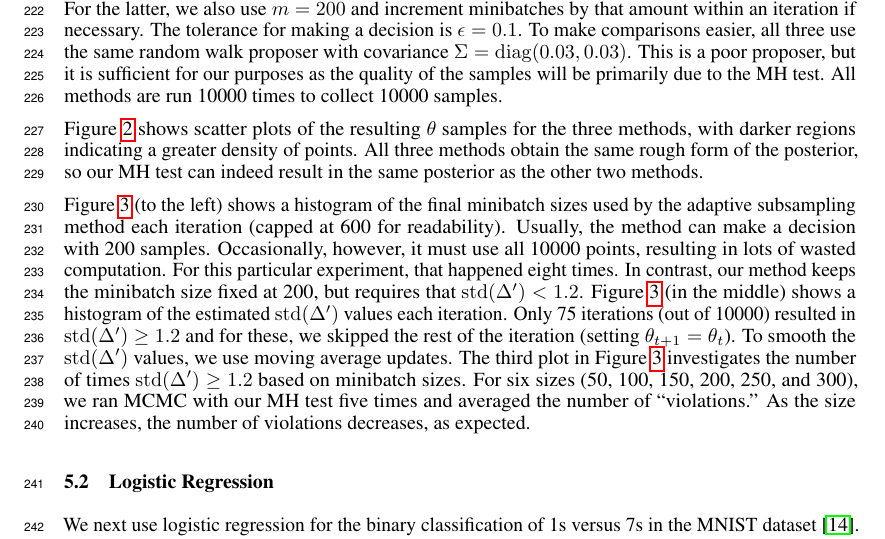
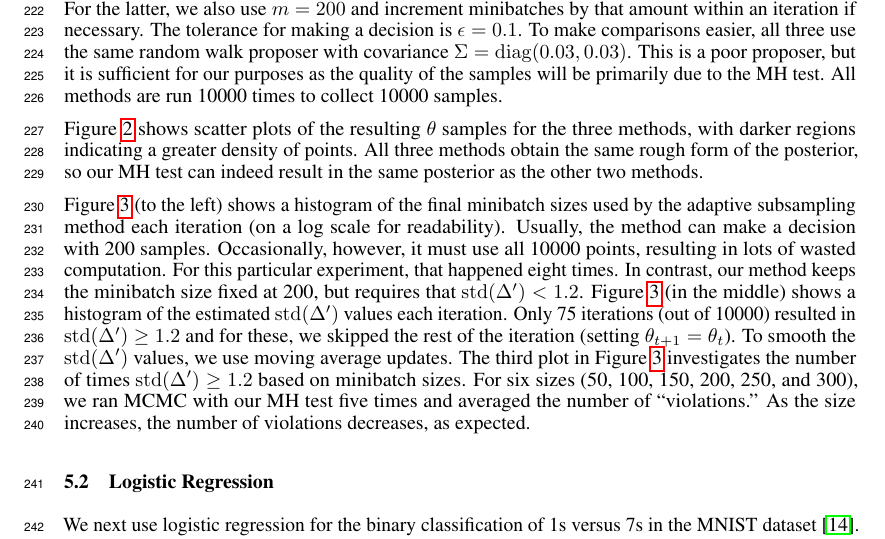
Before and after one commit to DanielTakeshi/New_MH_Test, a LaTeX paper (nips_2016.tex): part of page 7 of 13, cut so that both start at the same text. Compiled offline with pdfLaTeX.

Commit message:
Changed text to say it is on a log scale

```diff
--- a/nips_2016.tex
+++ b/nips_2016.tex
@@ -581,7 +581,7 @@ same rough form of the posterior, so our MH test can indeed result in the same p
 other two methods.
 
 Figure~\ref{fig:gauss_mix_2} (to the left) shows a histogram of the final minibatch sizes used by
-the adaptive subsampling method each iteration (capped at 600 for readability).  Usually, the method
+the adaptive subsampling method each iteration (on a log scale for readability).  Usually, the method
 can make a decision with 200 samples. Occasionally, however, it must use all 10000 points, resulting
 in lots of wasted computation. For this particular experiment, that happened eight times.  In
 contrast, our method keeps the minibatch size fixed at 200, but requires that ${\rm std}(\Delta') <
```
Also changed, not shown: 1 other file.
